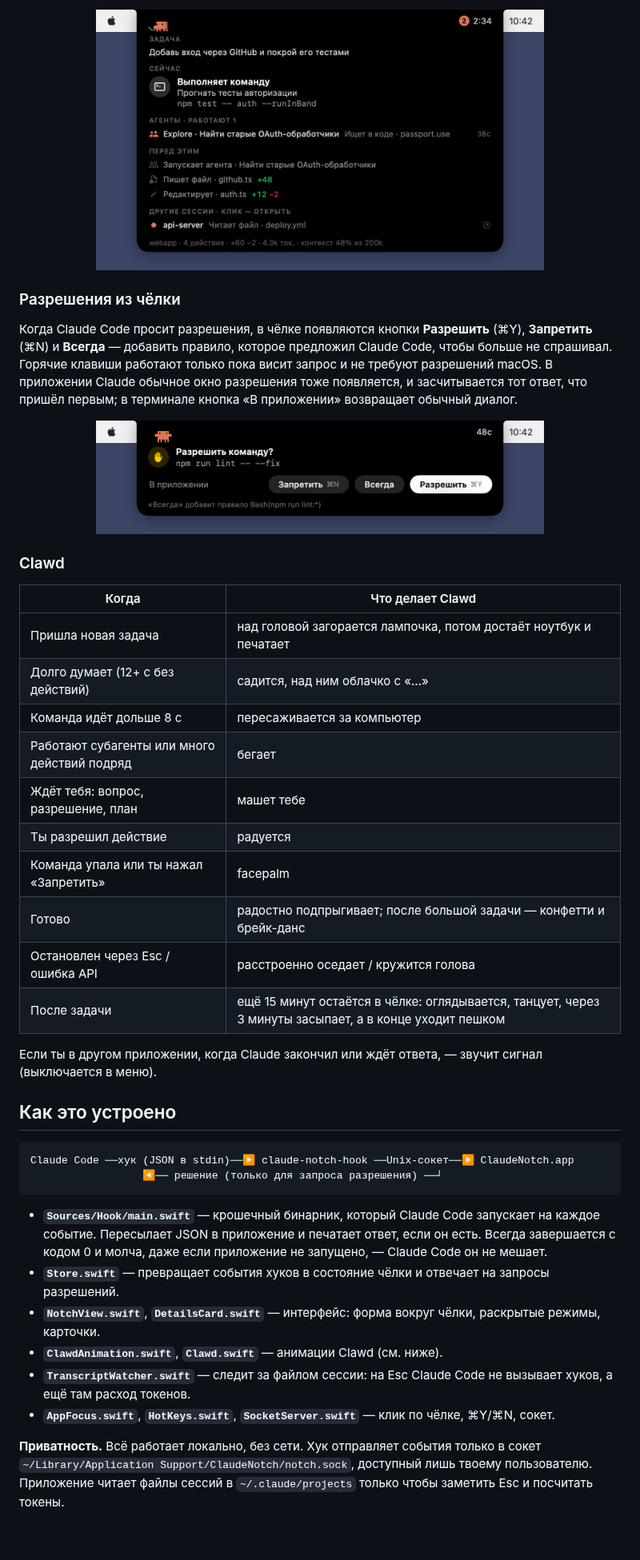
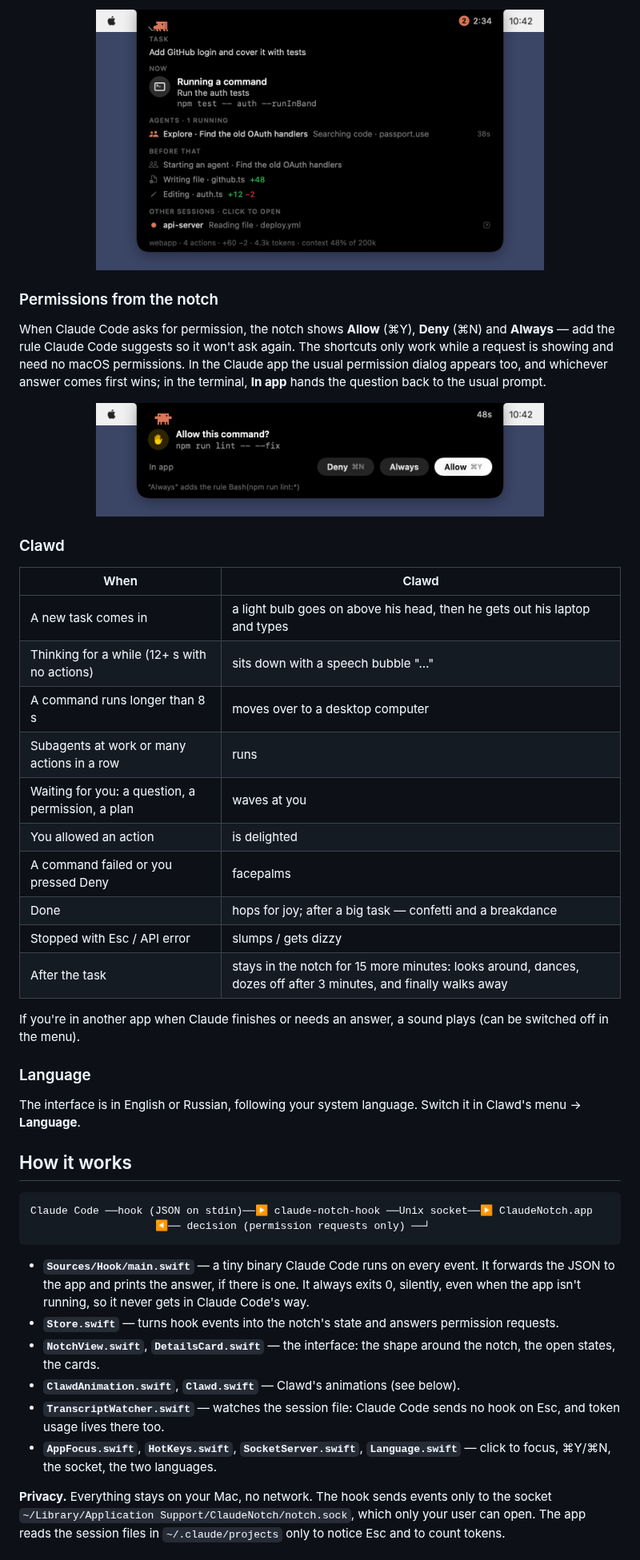
Before and after one commit to CraftStick/ClaudeNotch, a Markdown page: README.md, the part around one of its changes. Shown at 80% size. GitHub-like rendering; pictures changed too: docs/card.png, docs/permission.png; blank space fills up the shorter version.

````diff
--- a/README.md
+++ b/README.md
@@ -76,5 +78,5 @@ cd ClaudeNotch && ./uninstall.sh
 
-### Разрешения из чёлки
+### Permissions from the notch
 
-Когда Claude Code просит разрешения, в чёлке появляются кнопки **Разрешить** (⌘Y), **Запретить** (⌘N) и **Всегда** — добавить правило, которое предложил Claude Code, чтобы больше не спрашивал. Горячие клавиши работают только пока висит запрос и не требуют разрешений macOS. В приложении Claude обычное окно разрешения тоже появляется, и засчитывается тот ответ, что пришёл первым; в терминале кнопка «В приложении» возвращает обычный диалог.
+When Claude Code asks for permission, the notch shows **Allow** (⌘Y), **Deny** (⌘N) and **Always** — add the rule Claude Code suggests so it won't ask again. The shortcuts only work while a request is showing and need no macOS permissions. In the Claude app the usual permission dialog appears too, and whichever answer comes first wins; in the terminal, **In app** hands the question back to the usual prompt.
 
@@ -82,34 +84,38 @@ cd ClaudeNotch && ./uninstall.sh
 
 ### Clawd
 
-| Когда | Что делает Clawd |
+| When | Clawd |
 |---|---|
-| Пришла новая задача | над головой загорается лампочка, потом достаёт ноутбук и печатает |
-| Долго думает (12+ с без действий) | садится, над ним облачко с «…» |
-| Команда идёт дольше 8 с | пересаживается за компьютер |
-| Работают субагенты или много действий подряд | бегает |
-| Ждёт тебя: вопрос, разрешение, план | машет тебе |
-| Ты разрешил действие | радуется |
-| Команда упала или ты нажал «Запретить» | facepalm |
-| Готово | радостно подпрыгивает; после большой задачи — конфетти и брейк-данс |
-| Остановлен через Esc / ошибка API | расстроенно оседает / кружится голова |
-| После задачи | ещё 15 минут остаётся в чёлке: оглядывается, танцует, через 3 минуты засыпает, а в конце уходит пешком |
+| A new task comes in | a light bulb goes on above his head, then he gets out his laptop and types |
+| Thinking for a while (12+ s with no actions) | sits down with a speech bubble "…" |
+| A command runs longer than 8 s | moves over to a desktop computer |
+| Subagents at work or many actions in a row | runs |
+| Waiting for you: a question, a permission, a plan | waves at you |
+| You allowed an action | is delighted |
+| A command failed or you pressed Deny | facepalms |
+| Done | hops for joy; after a big task — confetti and a breakdance |
+| Stopped with Esc / API error | slumps / gets dizzy |
+| After the task | stays in the notch for 15 more minutes: looks around, dances, dozes off after 3 minutes, and finally walks away |
 
-Если ты в другом приложении, когда Claude закончил или ждёт ответа, — звучит сигнал (выключается в меню).
+If you're in another app when Claude finishes or needs an answer, a sound plays (can be switched off in the menu).
 
-## Как это устроено
+### Language
+
+The interface is in English or Russian, following your system language. Switch it in Clawd's menu → **Language**.
+
+## How it works
 
 ```
-Claude Code ──хук (JSON в stdin)──▶ claude-notch-hook ──Unix-сокет──▶ ClaudeNotch.app
-                  ◀── решение (только для запроса разрешения) ──┘
+Claude Code ──hook (JSON on stdin)──▶ claude-notch-hook ──Unix socket──▶ ClaudeNotch.app
+                    ◀── decision (permission requests only) ──┘
 ```
 
-- **`Sources/Hook/main.swift`** — крошечный бинарник, который Claude Code запускает на каждое событие. Пересылает JSON в приложение и печатает ответ, если он есть. Всегда завершается с кодом 0 и молча, даже если приложение не запущено, — Claude Code он не мешает.
-- **`Store.swift`** — превращает события хуков в состояние чёлки и отвечает на запросы разрешений.
-- **`NotchView.swift`**, **`DetailsCard.swift`** — интерфейс: форма вокруг чёлки, раскрытые режимы, карточки.
-- **`ClawdAnimation.swift`**, **`Clawd.swift`** — анимации Clawd (см. ниже).
-- **`TranscriptWatcher.swift`** — следит за файлом сессии: на Esc Claude Code не вызывает хуков, а ещё там расход токенов.
-- **`AppFocus.swift`**, **`HotKeys.swift`**, **`SocketServer.swift`** — клик по чёлке, ⌘Y/⌘N, сокет.
+- **`Sources/Hook/main.swift`** — a tiny binary Claude Code runs on every event. It forwards the JSON to the app and prints the answer, if there is one. It always exits 0, silently, even when the app isn't running, so it never gets in Claude Code's way.
+- **`Store.swift`** — turns hook events into the notch's state and answers permission requests.
+- **`NotchView.swift`**, **`DetailsCard.swift`** — the interface: the shape around the notch, the open states, the cards.
+- **`ClawdAnimation.swift`**, **`Clawd.swift`** — Clawd's animations (see below).
+- **`TranscriptWatcher.swift`** — watches the session file: Claude Code sends no hook on Esc, and token usage lives there too.
+- **`AppFocus.swift`**, **`HotKeys.swift`**, **`SocketServer.swift`**, **`Language.swift`** — click to focus, ⌘Y/⌘N, the socket, the two languages.
 
-**Приватность.** Всё работает локально, без сети. Хук отправляет события только в сокет `~/Library/Application Support/ClaudeNotch/notch.sock`, доступный лишь твоему пользователю. Приложение читает файлы сессий в `~/.claude/projects` только чтобы заметить Esc и посчитать токены.
+**Privacy.** Everything stays on your Mac, no network. The hook sends events only to the socket `~/Library/Application Support/ClaudeNotch/notch.sock`, which only your user can open. The app reads the session files in `~/.claude/projects` only to notice Esc and to count tokens.
 
````
Also changed, not shown: other parts of README.md (+34 -32 lines), README.ru.md (added, +137 -0 lines), docs/notch.gif, docs/ru/card.png (added), docs/ru/notch.gif (added), docs/ru/permission.png (added), 6 other files.
